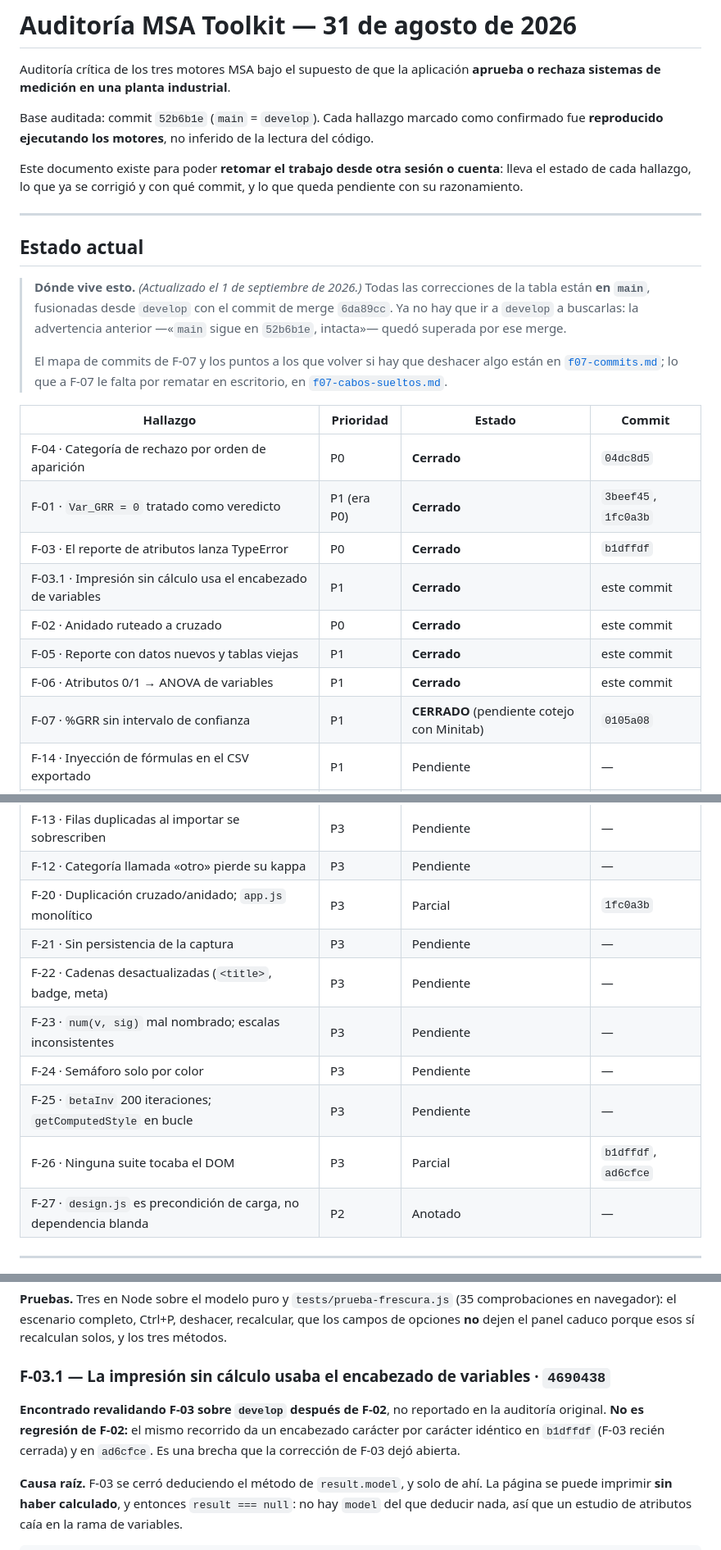
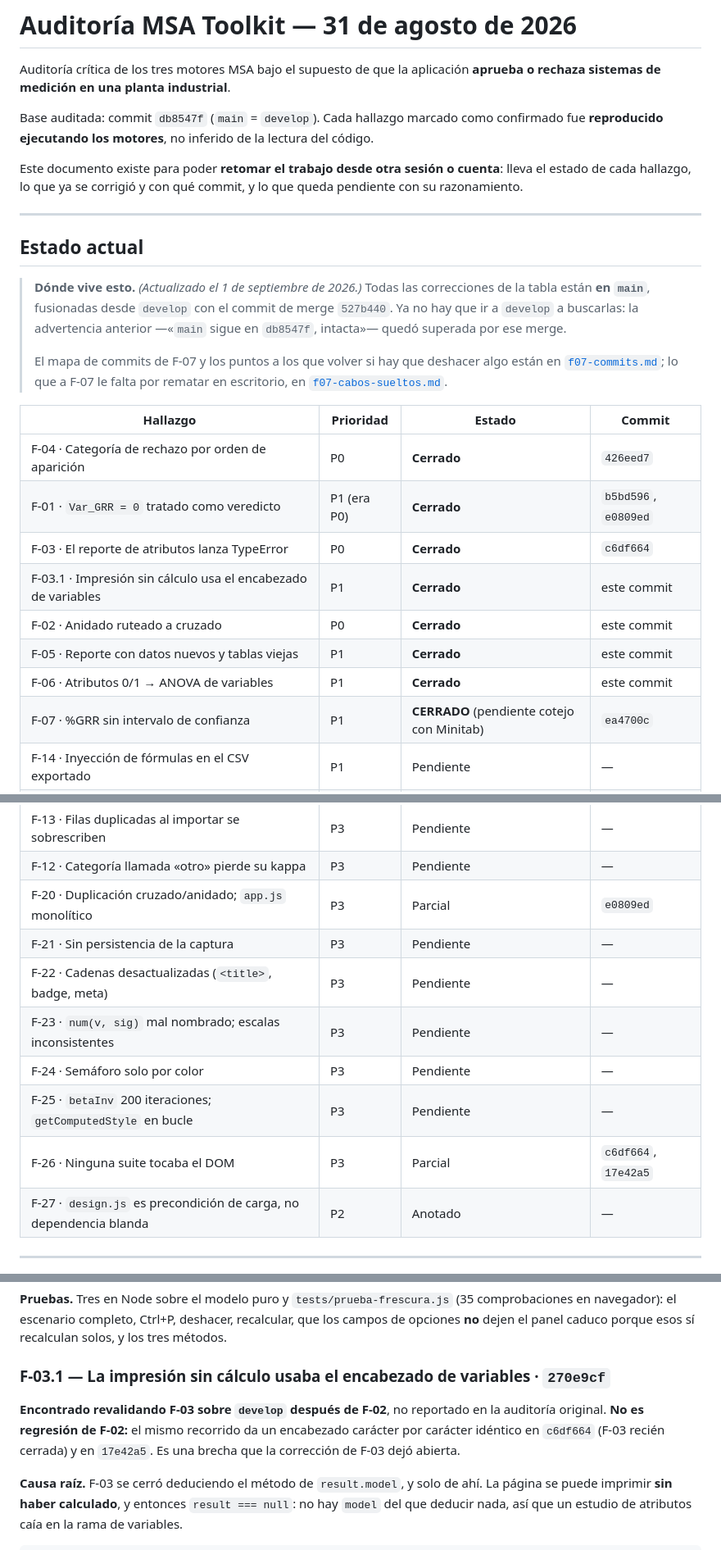
Before and after one commit to dflores296/msa-toolkit, a Markdown page: docs/auditoria-2026-08-31.md, 3 parts joined by grey strips. Shown at 82% size. Rendered like a GitHub page.

```diff
--- a/docs/auditoria-2026-08-31.md
+++ b/docs/auditoria-2026-08-31.md
@@ -3,7 +3,7 @@
 Auditoría crítica de los tres motores MSA bajo el supuesto de que la aplicación
 **aprueba o rechaza sistemas de medición en una planta industrial**.
 
-Base auditada: commit `52b6b1e` (`main` = `develop`).
+Base auditada: commit `db8547f` (`main` = `develop`).
 Cada hallazgo marcado como confirmado fue **reproducido ejecutando los motores**,
 no inferido de la lectura del código.
 
@@ -17,8 +17,8 @@ commit, y lo que queda pendiente con su razonamiento.
 
 > **Dónde vive esto.** *(Actualizado el 1 de septiembre de 2026.)* Todas las
 > correcciones de la tabla están **en `main`**, fusionadas desde `develop` con
-> el commit de merge `6da89cc`. Ya no hay que ir a `develop` a buscarlas: la
-> advertencia anterior —«`main` sigue en `52b6b1e`, intacta»— quedó superada
+> el commit de merge `527b440`. Ya no hay que ir a `develop` a buscarlas: la
+> advertencia anterior —«`main` sigue en `db8547f`, intacta»— quedó superada
 > por ese merge.
 >
 > El mapa de commits de F-07 y los puntos a los que volver si hay que deshacer
@@ -27,14 +27,14 @@ commit, y lo que queda pendiente con su razonamiento.
 
 | Hallazgo | Prioridad | Estado | Commit |
 |---|---|---|---|
-| F-04 · Categoría de rechazo por orden de aparición | P0 | **Cerrado** | `04dc8d5` |
-| F-01 · `Var_GRR = 0` tratado como veredicto | P1 (era P0) | **Cerrado** | `3beef45`, `1fc0a3b` |
-| F-03 · El reporte de atributos lanza TypeError | P0 | **Cerrado** | `b1dffdf` |
+| F-04 · Categoría de rechazo por orden de aparición | P0 | **Cerrado** | `426eed7` |
+| F-01 · `Var_GRR = 0` tratado como veredicto | P1 (era P0) | **Cerrado** | `b5bd596`, `e0809ed` |
+| F-03 · El reporte de atributos lanza TypeError | P0 | **Cerrado** | `c6df664` |
 | F-03.1 · Impresión sin cálculo usa el encabezado de variables | P1 | **Cerrado** | este commit |
 | F-02 · Anidado ruteado a cruzado | P0 | **Cerrado** | este commit |
 | F-05 · Reporte con datos nuevos y tablas viejas | P1 | **Cerrado** | este commit |
 | F-06 · Atributos 0/1 → ANOVA de variables | P1 | **Cerrado** | este commit |
-| F-07 · %GRR sin intervalo de confianza | P1 | **CERRADO** (pendiente cotejo con Minitab) | `0105a08` |
+| F-07 · %GRR sin intervalo de confianza | P1 | **CERRADO** (pendiente cotejo con Minitab) | `ea4700c` |
 | F-14 · Inyección de fórmulas en el CSV exportado | P1 | Pendiente | — |
 | F-15 · «Validado contra AIAG» afirmado para los tres métodos | P1 | Pendiente | — |
 | F-08 · `__proto__` como nombre → NaN silencioso | P2 | Pendiente | — |
@@ -47,13 +47,13 @@ commit, y lo que queda pendiente con su razonamiento.
 | F-19 · Chart.js 4.4.1 sin lockfile, SRI ni revisión en CI | P2 | Pendiente | — |
 | F-13 · Filas duplicadas al importar se sobrescriben | P3 | Pendiente | — |
 | F-12 · Categoría llamada «otro» pierde su kappa | P3 | Pendiente | — |
-| F-20 · Duplicación cruzado/anidado; `app.js` monolítico | P3 | Parcial | `1fc0a3b` |
+| F-20 · Duplicación cruzado/anidado; `app.js` monolítico | P3 | Parcial | `e0809ed` |
 | F-21 · Sin persistencia de la captura | P3 | Pendiente | — |
 | F-22 · Cadenas desactualizadas (`<title>`, badge, meta) | P3 | Pendiente | — |
 | F-23 · `num(v, sig)` mal nombrado; escalas inconsistentes | P3 | Pendiente | — |
 | F-24 · Semáforo solo por color | P3 | Pendiente | — |
 | F-25 · `betaInv` 200 iteraciones; `getComputedStyle` en bucle | P3 | Pendiente | — |
-| F-26 · Ninguna suite tocaba el DOM | P3 | Parcial | `b1dffdf`, `ad6cfce` |
+| F-26 · Ninguna suite tocaba el DOM | P3 | Parcial | `c6df664`, `17e42a5` |
 | F-27 · `design.js` es precondición de carga, no dependencia blanda | P2 | Anotado | — |
 
 ---
@@ -541,12 +541,12 @@ Calcular»: prometía algo que la aplicación no hacía.
 recalcular, que los campos de opciones **no** dejen el panel caduco porque esos
 sí recalculan solos, y los tres métodos.
 
-### F-03.1 — La impresión sin cálculo usaba el encabezado de variables · `4690438`
+### F-03.1 — La impresión sin cálculo usaba el encabezado de variables · `270e9cf`
 
 **Encontrado revalidando F-03 sobre `develop` después de F-02**, no reportado en
 la auditoría original. **No es regresión de F-02:** el mismo recorrido da un
-encabezado carácter por carácter idéntico en `b1dffdf` (F-03 recién cerrada) y
-en `ad6cfce`. Es una brecha que la corrección de F-03 dejó abierta.
+encabezado carácter por carácter idéntico en `c6df664` (F-03 recién cerrada) y
+en `17e42a5`. Es una brecha que la corrección de F-03 dejó abierta.
 
 **Causa raíz.** F-03 se cerró deduciendo el método de `result.model`, y solo de
 ahí. La página se puede imprimir **sin haber calculado**, y entonces
```
Also changed, not shown: other parts of docs/auditoria-2026-08-31.md (+5 -5 lines), docs/f07-cabos-sueltos.md (+2 -2 lines), docs/f07-commits.md (+26 -18 lines).
